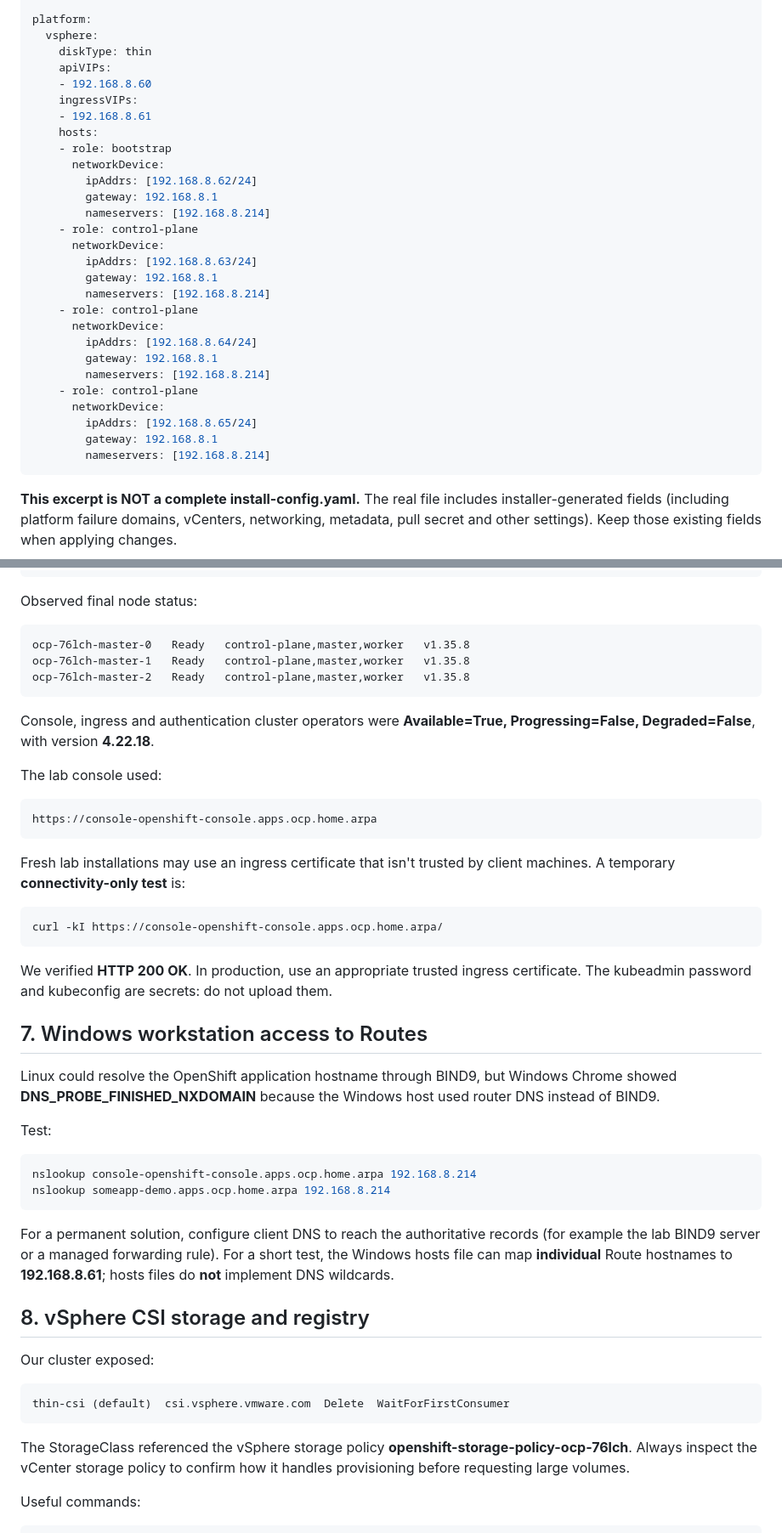
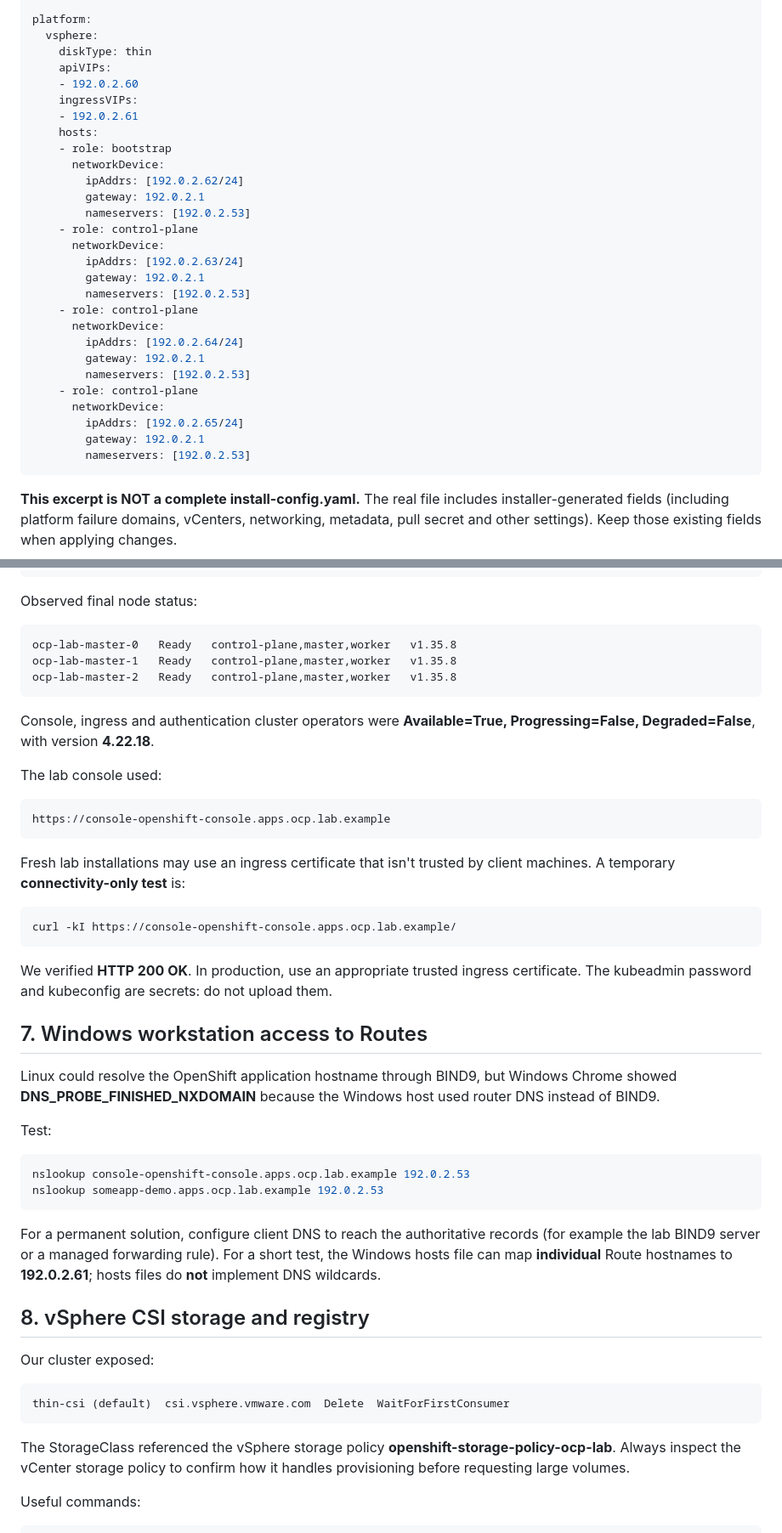
Before and after one commit to MahesanT/Openshift-on-VMware, a Markdown page: README.md, 2 parts joined by grey strips. Shown at 85% size. Drawn GitHub-style.

```diff
--- a/README.md
+++ b/README.md
@@ -224,30 +226,30 @@ platform:
   vsphere:
     diskType: thin
     apiVIPs:
-    - 192.168.8.60
+    - 192.0.2.60
     ingressVIPs:
-    - 192.168.8.61
+    - 192.0.2.61
     hosts:
     - role: bootstrap
       networkDevice:
-        ipAddrs: [192.168.8.62/24]
-        gateway: 192.168.8.1
-        nameservers: [192.168.8.214]
+        ipAddrs: [192.0.2.62/24]
+        gateway: 192.0.2.1
+        nameservers: [192.0.2.53]
     - role: control-plane
       networkDevice:
-        ipAddrs: [192.168.8.63/24]
-        gateway: 192.168.8.1
-        nameservers: [192.168.8.214]
+        ipAddrs: [192.0.2.63/24]
+        gateway: 192.0.2.1
+        nameservers: [192.0.2.53]
     - role: control-plane
       networkDevice:
-        ipAddrs: [192.168.8.64/24]
-        gateway: 192.168.8.1
-        nameservers: [192.168.8.214]
+        ipAddrs: [192.0.2.64/24]
+        gateway: 192.0.2.1
+        nameservers: [192.0.2.53]
     - role: control-plane
       networkDevice:
-        ipAddrs: [192.168.8.65/24]
-        gateway: 192.168.8.1
-        nameservers: [192.168.8.214]
+        ipAddrs: [192.0.2.65/24]
+        gateway: 192.0.2.1
+        nameservers: [192.0.2.53]
 ~~~
 
 **This excerpt is NOT a complete install-config.yaml.** The real file includes installer-generated fields (including platform failure domains, vCenters, networking, metadata, pull secret and other settings). Keep those existing fields when applying changes.
@@ -315,9 +317,9 @@ oc get events -A --sort-by='.lastTimestamp' | tail -25
 Observed final node status:
 
 ~~~text
-ocp-76lch-master-0   Ready   control-plane,master,worker   v1.35.8
-ocp-76lch-master-1   Ready   control-plane,master,worker   v1.35.8
-ocp-76lch-master-2   Ready   control-plane,master,worker   v1.35.8
+ocp-lab-master-0   Ready   control-plane,master,worker   v1.35.8
+ocp-lab-master-1   Ready   control-plane,master,worker   v1.35.8
+ocp-lab-master-2   Ready   control-plane,master,worker   v1.35.8
 ~~~
 
 Console, ingress and authentication cluster operators were **Available=True, Progressing=False, Degraded=False**, with version **4.22.18**.
@@ -325,13 +327,13 @@ Console, ingress and authentication cluster operators were **Available=True, Pro
 The lab console used:
 
 ~~~text
-https://console-openshift-console.apps.ocp.home.arpa
+https://console-openshift-console.apps.ocp.lab.example
 ~~~
 
 Fresh lab installations may use an ingress certificate that isn't trusted by client machines. A temporary **connectivity-only test** is:
 
 ~~~bash
-curl -kI https://console-openshift-console.apps.ocp.home.arpa/
+curl -kI https://console-openshift-console.apps.ocp.lab.example/
 ~~~
 
 We verified **HTTP 200 OK**. In production, use an appropriate trusted ingress certificate. The kubeadmin password and kubeconfig are secrets: do not upload them.
@@ -343,11 +345,11 @@ Linux could resolve the OpenShift application hostname through BIND9, but Window
 Test:
 
 ~~~powershell
-nslookup console-openshift-console.apps.ocp.home.arpa 192.168.8.214
-nslookup someapp-demo.apps.ocp.home.arpa 192.168.8.214
+nslookup console-openshift-console.apps.ocp.lab.example 192.0.2.53
+nslookup someapp-demo.apps.ocp.lab.example 192.0.2.53
 ~~~
 
-For a permanent solution, configure client DNS to reach the authoritative records (for example the lab BIND9 server or a managed forwarding rule). For a short test, the Windows hosts file can map **individual** Route hostnames to **192.168.8.61**; hosts files do **not** implement DNS wildcards.
+For a permanent solution, configure client DNS to reach the authoritative records (for example the lab BIND9 server or a managed forwarding rule). For a short test, the Windows hosts file can map **individual** Route hostnames to **192.0.2.61**; hosts files do **not** implement DNS wildcards.
 
 ## 8. vSphere CSI storage and registry
 
@@ -357,7 +359,7 @@ Our cluster exposed:
 thin-csi (default)  csi.vsphere.vmware.com  Delete  WaitForFirstConsumer
 ~~~
 
-The StorageClass referenced the vSphere storage policy **openshift-storage-policy-ocp-76lch**. Always inspect the vCenter storage policy to confirm how it handles provisioning before requesting large volumes.
+The StorageClass referenced the vSphere storage policy **openshift-storage-policy-ocp-lab**. Always inspect the vCenter storage policy to confirm how it handles provisioning before requesting large volumes.
 
 Useful commands:
 
```
Also changed, not shown: other parts of README.md (+35 -33 lines).
